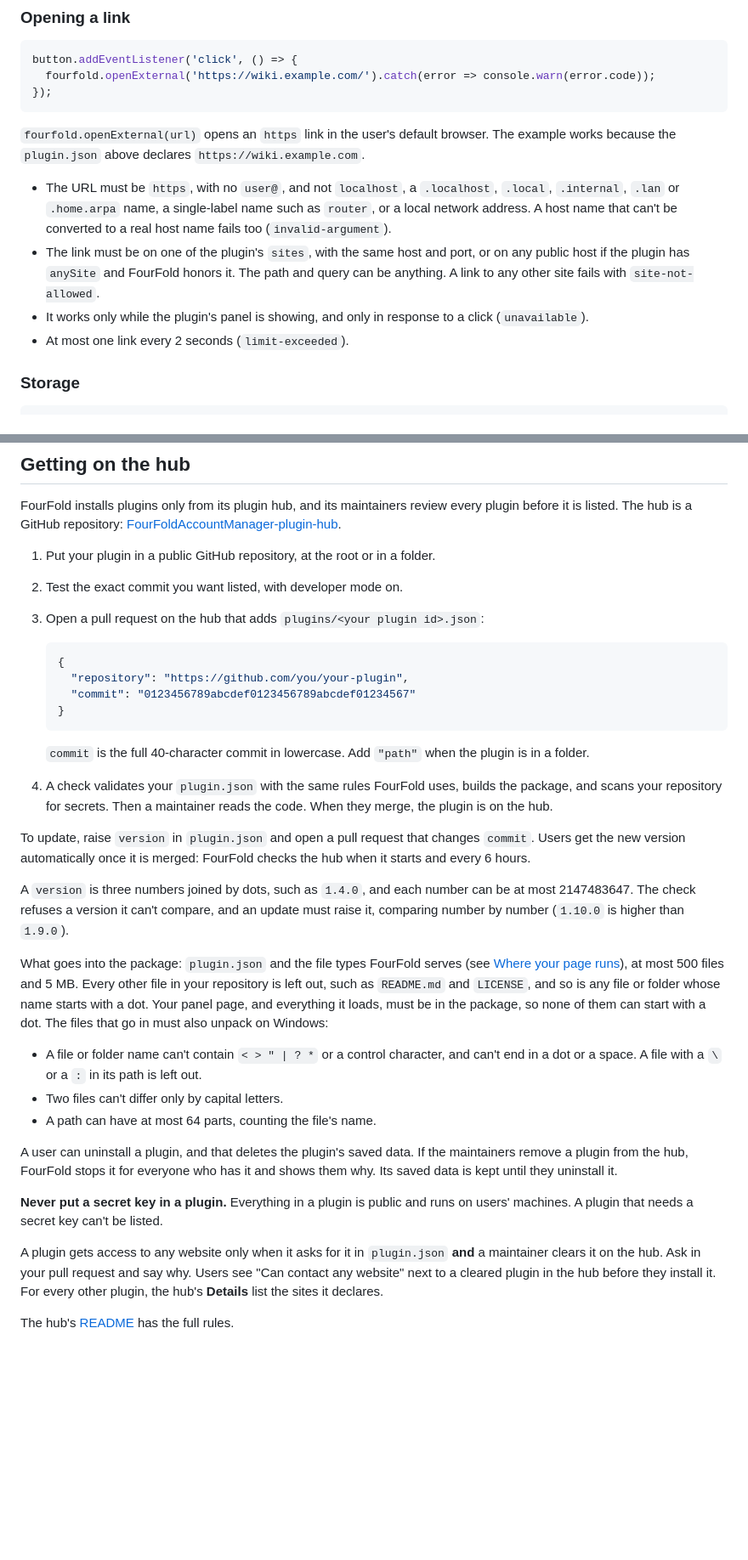
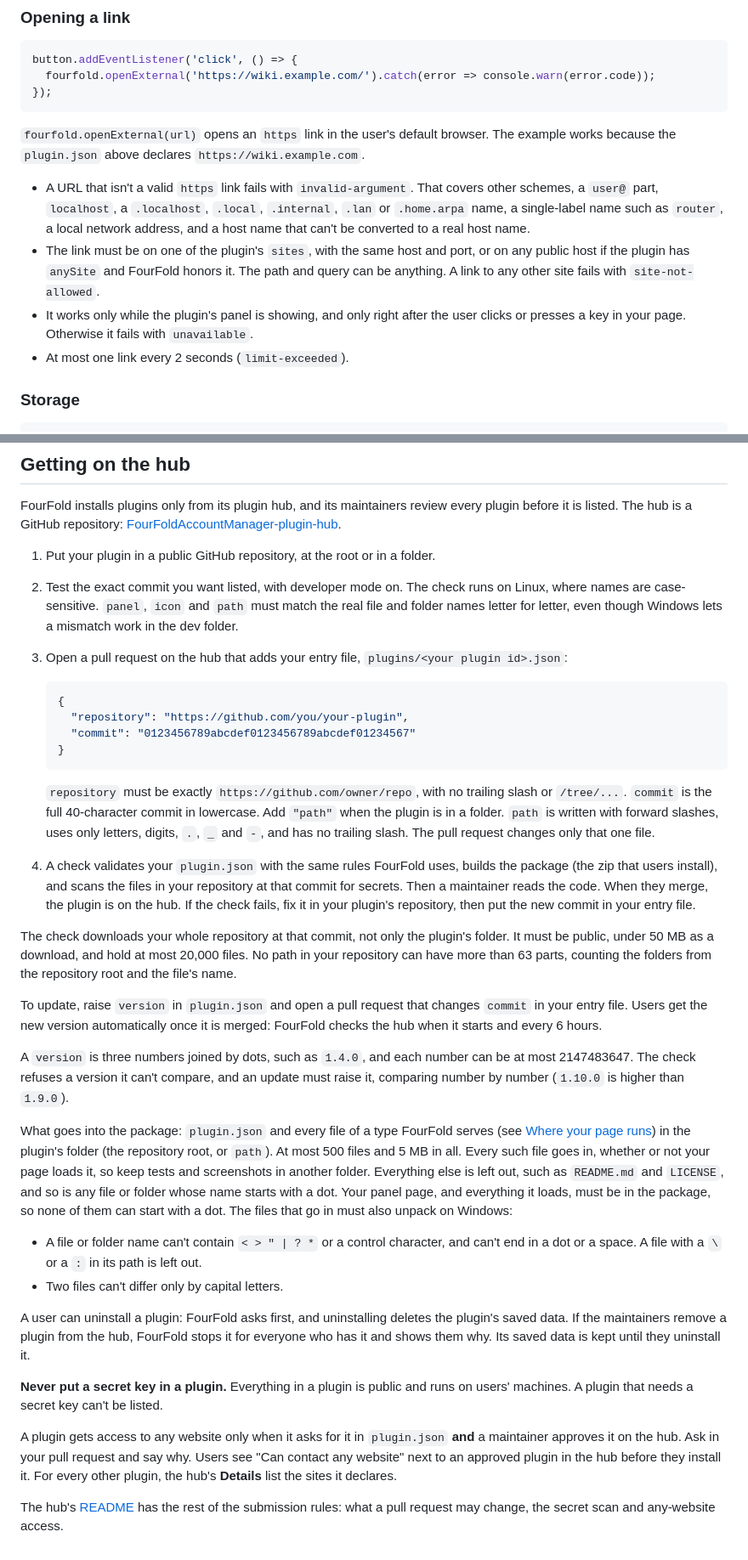
Before and after one commit to CodySimonds65/FourFoldAccountManager, a Markdown page: PLUGIN_AUTHORS.md, 2 parts joined by grey strips. Shown at 85% size. GitHub-like rendering; blank space fills up the shorter version.

Commit message:
docs: correct the hub rules an author meets on a first submission

````diff
--- a/PLUGIN_AUTHORS.md
+++ b/PLUGIN_AUTHORS.md
@@ -198,9 +198,9 @@ button.addEventListener('click', () => {
 
 `fourfold.openExternal(url)` opens an `https` link in the user's default browser. The example works because the `plugin.json` above declares `https://wiki.example.com`.
 
-- The URL must be `https`, with no `user@`, and not `localhost`, a `.localhost`, `.local`, `.internal`, `.lan` or `.home.arpa` name, a single-label name such as `router`, or a local network address. A host name that can't be converted to a real host name fails too (`invalid-argument`).
+- A URL that isn't a valid `https` link fails with `invalid-argument`. That covers other schemes, a `user@` part, `localhost`, a `.localhost`, `.local`, `.internal`, `.lan` or `.home.arpa` name, a single-label name such as `router`, a local network address, and a host name that can't be converted to a real host name.
 - The link must be on one of the plugin's `sites`, with the same host and port, or on any public host if the plugin has `anySite` and FourFold honors it. The path and query can be anything. A link to any other site fails with `site-not-allowed`.
-- It works only while the plugin's panel is showing, and only in response to a click (`unavailable`).
+- It works only while the plugin's panel is showing, and only right after the user clicks or presses a key in your page. Otherwise it fails with `unavailable`.
 - At most one link every 2 seconds (`limit-exceeded`).
 
 ### Storage
@@ -401,8 +401,10 @@ The hub is a GitHub repository:
 [FourFoldAccountManager-plugin-hub](https://github.com/CodySimonds65/FourFoldAccountManager-plugin-hub).
 
 1. Put your plugin in a public GitHub repository, at the root or in a folder.
-2. Test the exact commit you want listed, with developer mode on.
-3. Open a pull request on the hub that adds `plugins/<your plugin id>.json`:
+2. Test the exact commit you want listed, with developer mode on. The check runs on Linux, where names are
+   case-sensitive. `panel`, `icon` and `path` must match the real file and folder names letter for letter, even
+   though Windows lets a mismatch work in the dev folder.
+3. Open a pull request on the hub that adds your entry file, `plugins/<your plugin id>.json`:
 
    ```json
    {
@@ -411,36 +413,47 @@ The hub is a GitHub repository:
    }
    ```
 
-   `commit` is the full 40-character commit in lowercase. Add `"path"` when the plugin is in a folder.
-4. A check validates your `plugin.json` with the same rules FourFold uses, builds the package, and scans your
-   repository for secrets. Then a maintainer reads the code. When they merge, the plugin is on the hub.
+   `repository` must be exactly `https://github.com/owner/repo`, with no trailing slash or `/tree/...`. `commit` is
+   the full 40-character commit in lowercase. Add `"path"` when the plugin is in a folder. `path` is written with
+   forward slashes, uses only letters, digits, `.`, `_` and `-`, and has no trailing slash. The pull request changes
+   only that one file.
+4. A check validates your `plugin.json` with the same rules FourFold uses, builds the package (the zip that users
+   install), and scans the files in your repository at that commit for secrets. Then a maintainer reads the code.
+   When they merge, the plugin is on the hub. If the check fails, fix it in your plugin's repository, then put the
+   new commit in your entry file.
 
-To update, raise `version` in `plugin.json` and open a pull request that changes `commit`. Users get the new
-version automatically once it is merged: FourFold checks the hub when it starts and every 6 hours.
+The check downloads your whole repository at that commit, not only the plugin's folder. It must be public, under
+50 MB as a download, and hold at most 20,000 files. No path in your repository can have more than 63 parts,
+counting the folders from the repository root and the file's name.
+
+To update, raise `version` in `plugin.json` and open a pull request that changes `commit` in your entry file. Users
+get the new version automatically once it is merged: FourFold checks the hub when it starts and every 6 hours.
 
 A `version` is three numbers joined by dots, such as `1.4.0`, and each number can be at most 2147483647. The check
 refuses a version it can't compare, and an update must raise it, comparing number by number (`1.10.0` is higher than
 `1.9.0`).
 
-What goes into the package: `plugin.json` and the file types FourFold serves (see
-[Where your page runs](#where-your-page-runs)), at most 500 files and 5 MB. Every other file in your repository is
-left out, such as `README.md` and `LICENSE`, and so is any file or folder whose name starts with a dot. Your panel
-page, and everything it loads, must be in the package, so none of them can start with a dot. The files that go in
-must also unpack on Windows:
+What goes into the package: `plugin.json` and every file of a type FourFold serves (see
+[Where your page runs](#where-your-page-runs)) in the plugin's folder (the repository root, or `path`). At most 500
+files and 5 MB in all. Every such file goes in, whether or not your page loads it, so keep tests and screenshots in
+another folder. Everything else is left out, such as `README.md` and `LICENSE`, and so is any file or folder whose
+name starts with a dot. Your panel page, and everything it loads, must be in the package, so none of them can start
+with a dot. The files that go in must also unpack on Windows:
 
 - A file or folder name can't contain `< > " | ? *` or a control character, and can't end in a dot or a space. A
   file with a `\` or a `:` in its path is left out.
 - Two files can't differ only by capital letters.
-- A path can have at most 64 parts, counting the file's name.
 
-A user can uninstall a plugin, and that deletes the plugin's saved data. If the maintainers remove a plugin from the
-hub, FourFold stops it for everyone who has it and shows them why. Its saved data is kept until they uninstall it.
+A user can uninstall a plugin: FourFold asks first, and uninstalling deletes the plugin's saved data. If the
+maintainers remove a plugin from the hub, FourFold stops it for everyone who has it and shows them why. Its saved
+data is kept until they uninstall it.
 
 **Never put a secret key in a plugin.** Everything in a plugin is public and runs on users' machines. A plugin that
 needs a secret key can't be listed.
 
-A plugin gets access to any website only when it asks for it in `plugin.json` **and** a maintainer clears it on the
-hub. Ask in your pull request and say why. Users see "Can contact any website" next to a cleared plugin in the hub
+A plugin gets access to any website only when it asks for it in `plugin.json` **and** a maintainer approves it on the
+hub. Ask in your pull request and say why. Users see "Can contact any website" next to an approved plugin in the hub
 before they install it. For every other plugin, the hub's **Details** list the sites it declares.
 
-The hub's [README](https://github.com/CodySimonds65/FourFoldAccountManager-plugin-hub#readme) has the full rules.
+The hub's [README](https://github.com/CodySimonds65/FourFoldAccountManager-plugin-hub#readme) has the rest of the
+submission rules: what a pull request may change, the secret scan and any-website access.
````
Also changed, not shown: other parts of PLUGIN_AUTHORS.md (+3 -3 lines).
